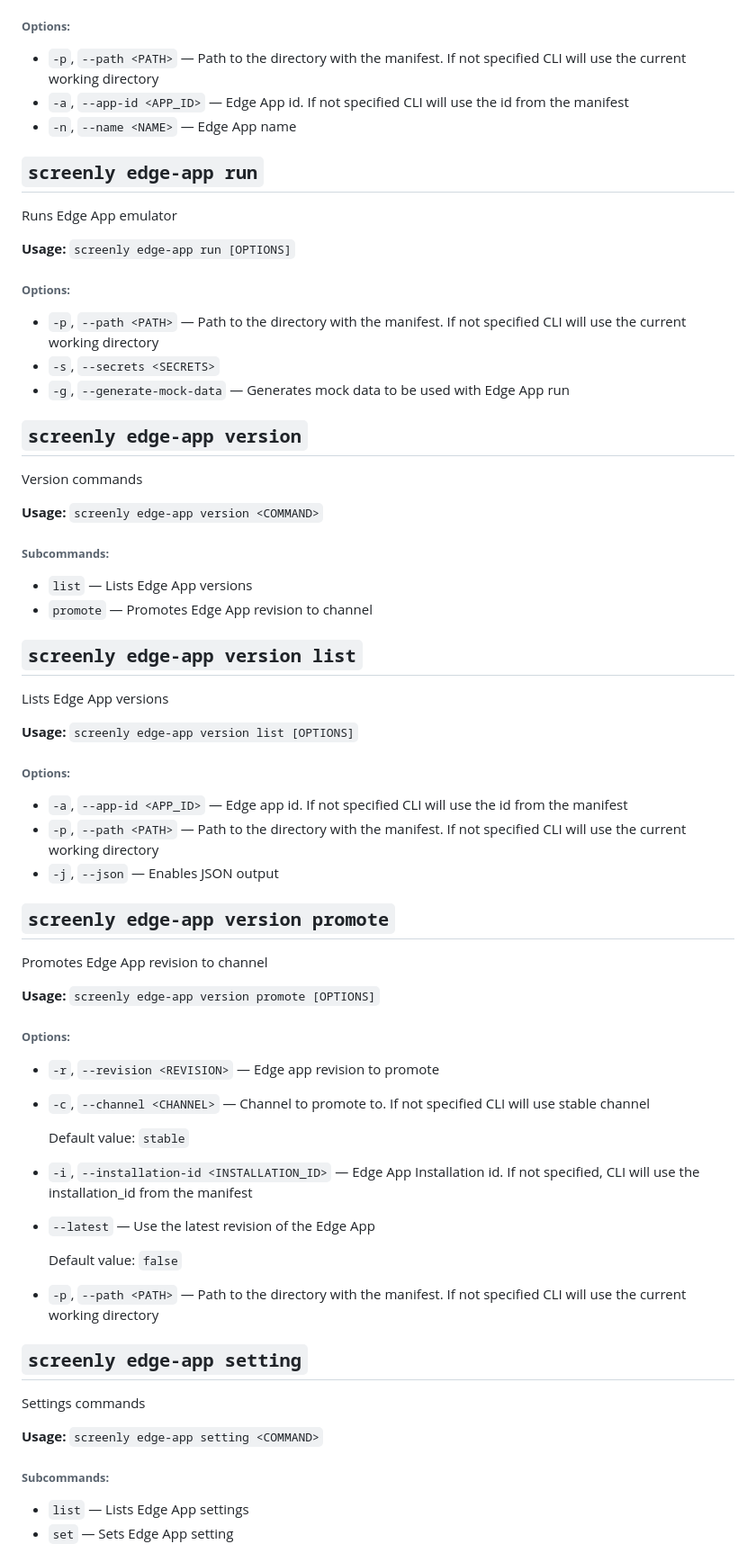
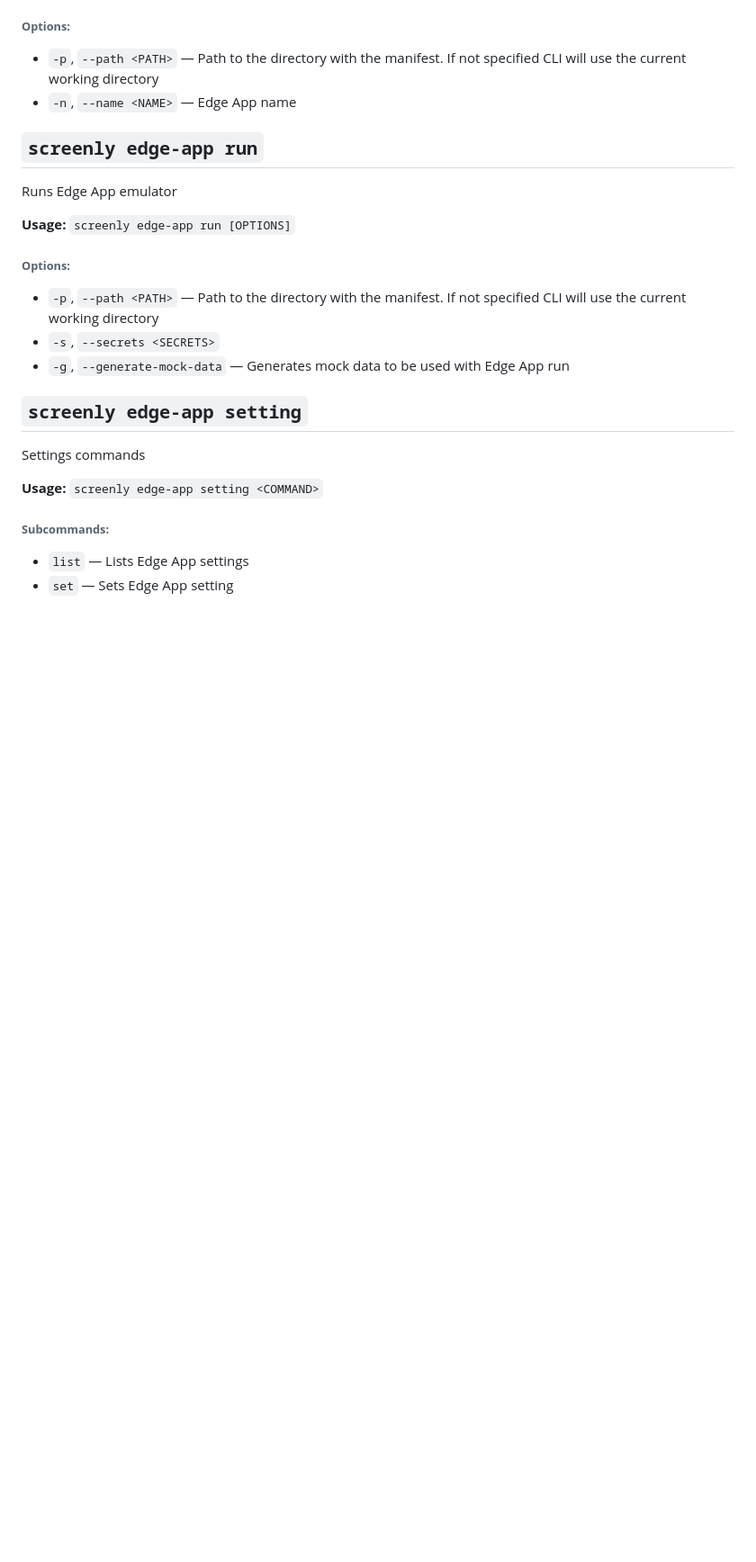
Before and after one commit to Screenly/cli, a Markdown page: docs/CommandLineHelp.md, the part around the change printed below. Shown: that part at 90% size. Rendered like a GitHub page; blank space fills up the shorter version.

```diff
--- a/docs/CommandLineHelp.md
+++ b/docs/CommandLineHelp.md
@@ -470,7 +468,6 @@ Renames Edge App
 ###### **Options:**
 
 * `-p`, `--path <PATH>` — Path to the directory with the manifest. If not specified CLI will use the current working directory
-* `-a`, `--app-id <APP_ID>` — Edge App id. If not specified CLI will use the id from the manifest
 * `-n`, `--name <NAME>` — Edge App name
 
 
@@ -486,53 +483,6 @@ Runs Edge App emulator
 * `-p`, `--path <PATH>` — Path to the directory with the manifest. If not specified CLI will use the current working directory
 * `-s`, `--secrets <SECRETS>`
 * `-g`, `--generate-mock-data` — Generates mock data to be used with Edge App run
-
-
-
-## `screenly edge-app version`
-
-Version commands
-
-**Usage:** `screenly edge-app version <COMMAND>`
-
-###### **Subcommands:**
-
-* `list` — Lists Edge App versions
-* `promote` — Promotes Edge App revision to channel
-
-
-
-## `screenly edge-app version list`
-
-Lists Edge App versions
-
-**Usage:** `screenly edge-app version list [OPTIONS]`
-
-###### **Options:**
-
-* `-a`, `--app-id <APP_ID>` — Edge app id. If not specified CLI will use the id from the manifest
-* `-p`, `--path <PATH>` — Path to the directory with the manifest. If not specified CLI will use the current working directory
-* `-j`, `--json` — Enables JSON output
-
-
-
-## `screenly edge-app version promote`
-
-Promotes Edge App revision to channel
-
-**Usage:** `screenly edge-app version promote [OPTIONS]`
-
-###### **Options:**
-
-* `-r`, `--revision <REVISION>` — Edge app revision to promote
-* `-c`, `--channel <CHANNEL>` — Channel to promote to. If not specified CLI will use stable channel
-
-  Default value: `stable`
-* `-i`, `--installation-id <INSTALLATION_ID>` — Edge App Installation id. If not specified, CLI will use the installation_id from the manifest
-* `--latest` — Use the latest revision of the Edge App
-
-  Default value: `false`
-* `-p`, `--path <PATH>` — Path to the directory with the manifest. If not specified CLI will use the current working directory
 
 
 
```
Also changed, not shown: other parts of docs/CommandLineHelp.md (+49 -34 lines).
